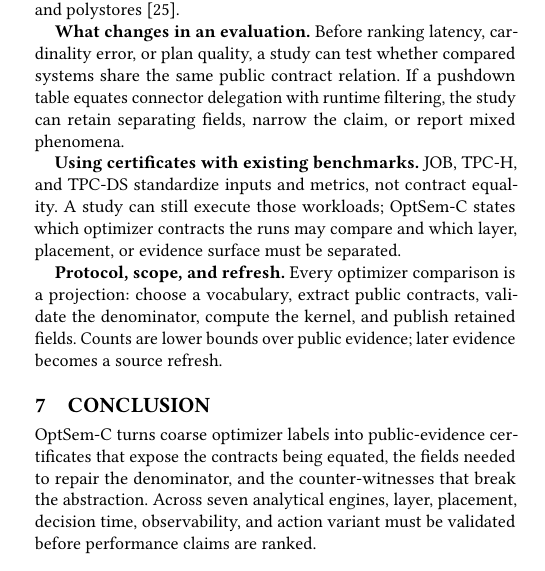
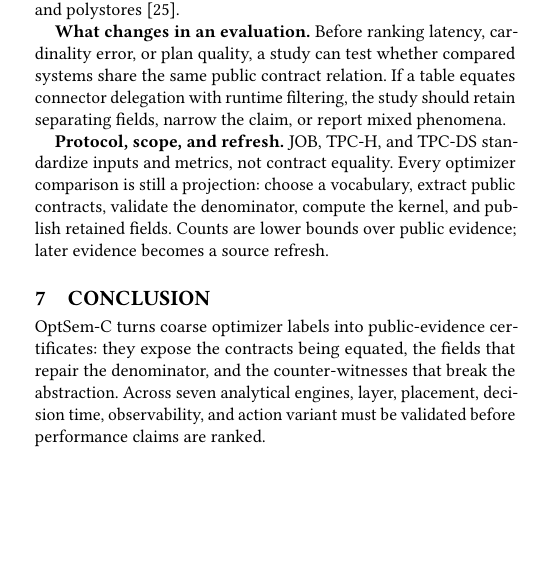
Before and after one commit to Haoyi-Zhang/OptSemC, a LaTeX paper (Paper/latex/paper.tex, which reads Paper/latex/sections/07_discussion_related.tex): part of one column of page 12 of 14, cut so that both start at the same text, the shorter picture padded with empty space. Compiled offline with pdfLaTeX.

Commit message:
Tighten discussion for reference boundary

```diff
--- a/Paper/latex/sections/07_discussion_related.tex
+++ b/Paper/latex/sections/07_discussion_related.tex
@@ -3,11 +3,9 @@
 
 \textbf{Optimizer interfaces as semantic interfaces.}  Public optimizer claims should name action, guard, layer, placement, decision time, and evidence surface.  These fields do not expose private cost formulas; they keep adapters, remote sources, and service stages from collapsing into one phenomenon, a boundary visible in federation~\cite{carey1995garlic} and polystores~\cite{stonebraker2015bigdawg}.
 
-\textbf{What changes in an evaluation.}  Before ranking latency, cardinality error, or plan quality, a study can test whether compared systems share the same public contract relation.  If a pushdown table equates connector delegation with runtime filtering, the study can retain separating fields, narrow the claim, or report mixed phenomena.
+\textbf{What changes in an evaluation.}  Before ranking latency, cardinality error, or plan quality, a study can test whether compared systems share the same public contract relation.  If a table equates connector delegation with runtime filtering, the study should retain separating fields, narrow the claim, or report mixed phenomena.
 
-\textbf{Using certificates with existing benchmarks.}  JOB, TPC-H, and TPC-DS standardize inputs and metrics, not contract equality.  A study can still execute those workloads; OptSem-C states which optimizer contracts the runs may compare and which layer, placement, or evidence surface must be separated.
-
-\textbf{Protocol, scope, and refresh.}  Every optimizer comparison is a projection: choose a vocabulary, extract public contracts, validate the denominator, compute the kernel, and publish retained fields.  Counts are lower bounds over public evidence; later evidence becomes a source refresh.
+\textbf{Protocol, scope, and refresh.}  JOB, TPC-H, and TPC-DS standardize inputs and metrics, not contract equality.  Every optimizer comparison is still a projection: choose a vocabulary, extract public contracts, validate the denominator, compute the kernel, and publish retained fields.  Counts are lower bounds over public evidence; later evidence becomes a source refresh.
 
 \section{Conclusion}
-OptSem-C turns coarse optimizer labels into public-evidence certificates that expose the contracts being equated, the fields needed to repair the denominator, and the counter-witnesses that break the abstraction.  Across seven analytical engines, layer, placement, decision time, observability, and action variant must be validated before performance claims are ranked.
+OptSem-C turns coarse optimizer labels into public-evidence certificates: they expose the contracts being equated, the fields that repair the denominator, and the counter-witnesses that break the abstraction.  Across seven analytical engines, layer, placement, decision time, observability, and action variant must be validated before performance claims are ranked.
```
